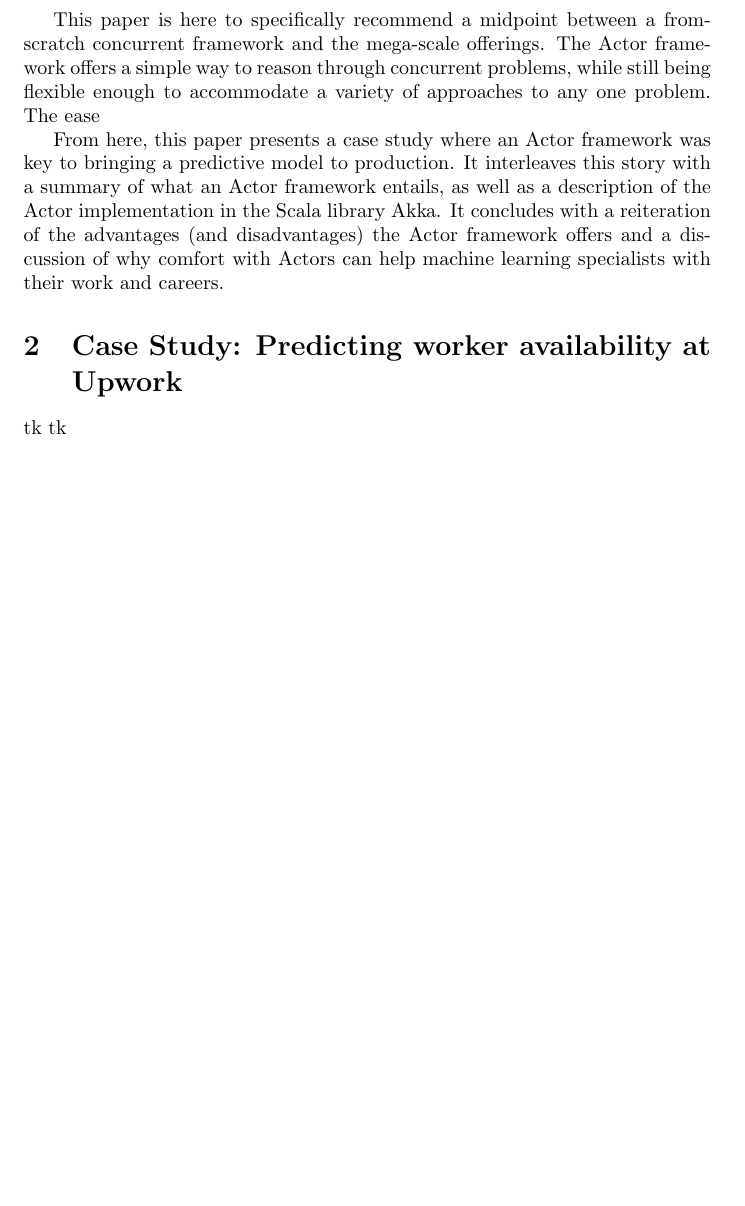
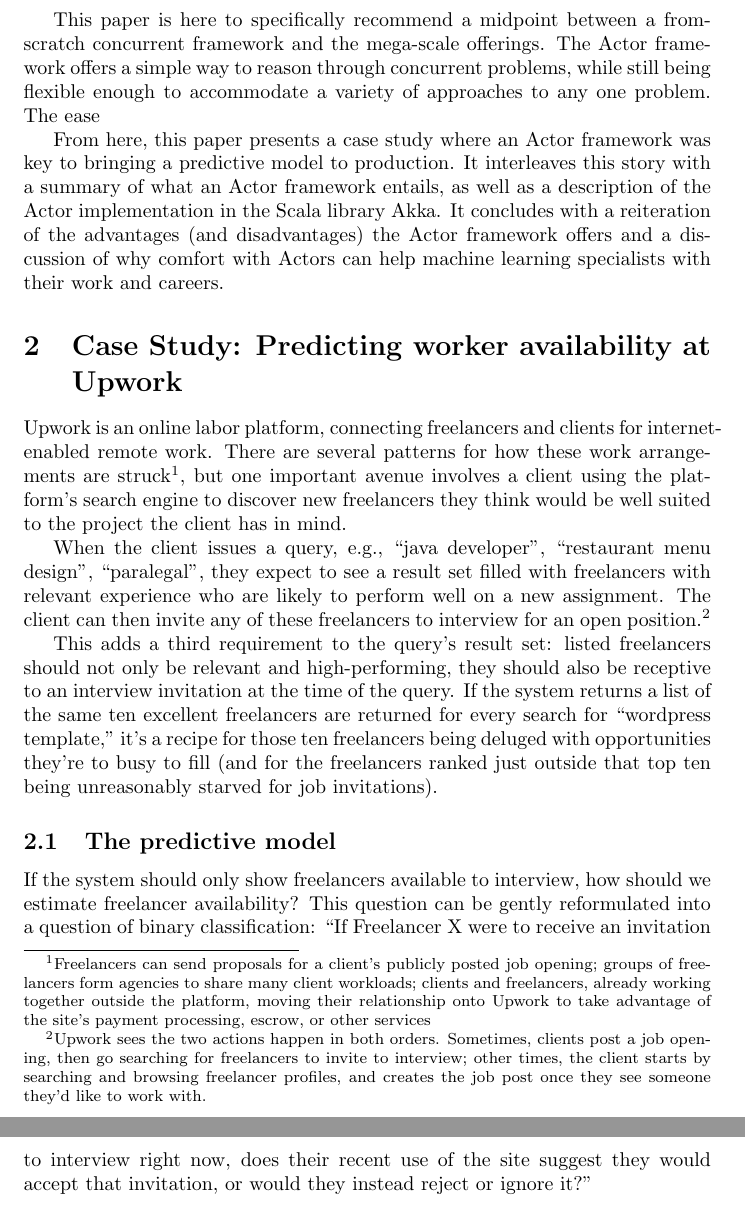
Before and after one commit to bgawalt/papis-akka-demo, a LaTeX paper (doc/papis_akka_demo.tex): part of page 4 of 4 before the commit and two parts of pages 4 and 5 of 5 after it, the two joined at a grey line, cut so that both start at the same text, the shorter picture padded with empty space. Compiled offline with pdfLaTeX.

Commit message:
Beginning case study section

```diff
--- a/doc/papis_akka_demo.tex
+++ b/doc/papis_akka_demo.tex
@@ -68,6 +65,18 @@
 
 \section{Case Study: Predicting worker availability at Upwork}
 
-tk tk
+Upwork is an online labor platform, connecting freelancers and clients for internet-enabled remote work. There are several patterns for how these work arrangements are struck\footnote{Freelancers can send proposals for a client's publicly posted job opening; groups of freelancers form agencies to share many client workloads; clients and freelancers, already working together outside the platform, moving their relationship onto Upwork to take advantage of the site's payment processing, escrow, or other services}, but one important avenue involves a client using the platform's search engine to discover new freelancers they think would be well suited to the project the client has in mind.
+
+When the client issues a query, e.g., ``java developer'', ``restaurant menu design'', ``paralegal'', they expect to see a result set filled with freelancers with relevant experience who are likely to perform well on a new assignment. The client can then invite any of these freelancers to interview for an open position.\footnote{Upwork sees the two actions happen in both orders. Sometimes, clients post a job opening, then go searching for freelancers to invite to interview; other times, the client starts by searching and browsing freelancer profiles, and creates the job post once they see someone they'd like to work with.}
+
+This adds a third requirement to the query's result set: listed freelancers should not only be relevant and high-performing, they should also be receptive to an interview invitation at the time of the query. If the system returns a list of the same ten excellent freelancers are returned for every search for ``wordpress template,'' it's a recipe for those ten freelancers being deluged with opportunities they're to busy to fill (and for the freelancers ranked just outside that top ten being unreasonably starved for job invitations).
+
+\subsection{The predictive model}
+
+If the system should only show freelancers available to interview, how should we estimate freelancer availability? This question can be gently reformulated into a question of binary classification: ``If Freelancer X were to receive an invitation to interview right now, does their recent use of the site suggest they would accept that invitation, or would they instead reject or ignore it?''
+
+
+
+
 
 \end{document}
```
Also changed, not shown: doc/papis_akka_demo.pdf, doc/papis_akka_demo.tex (3 more changed lines).
